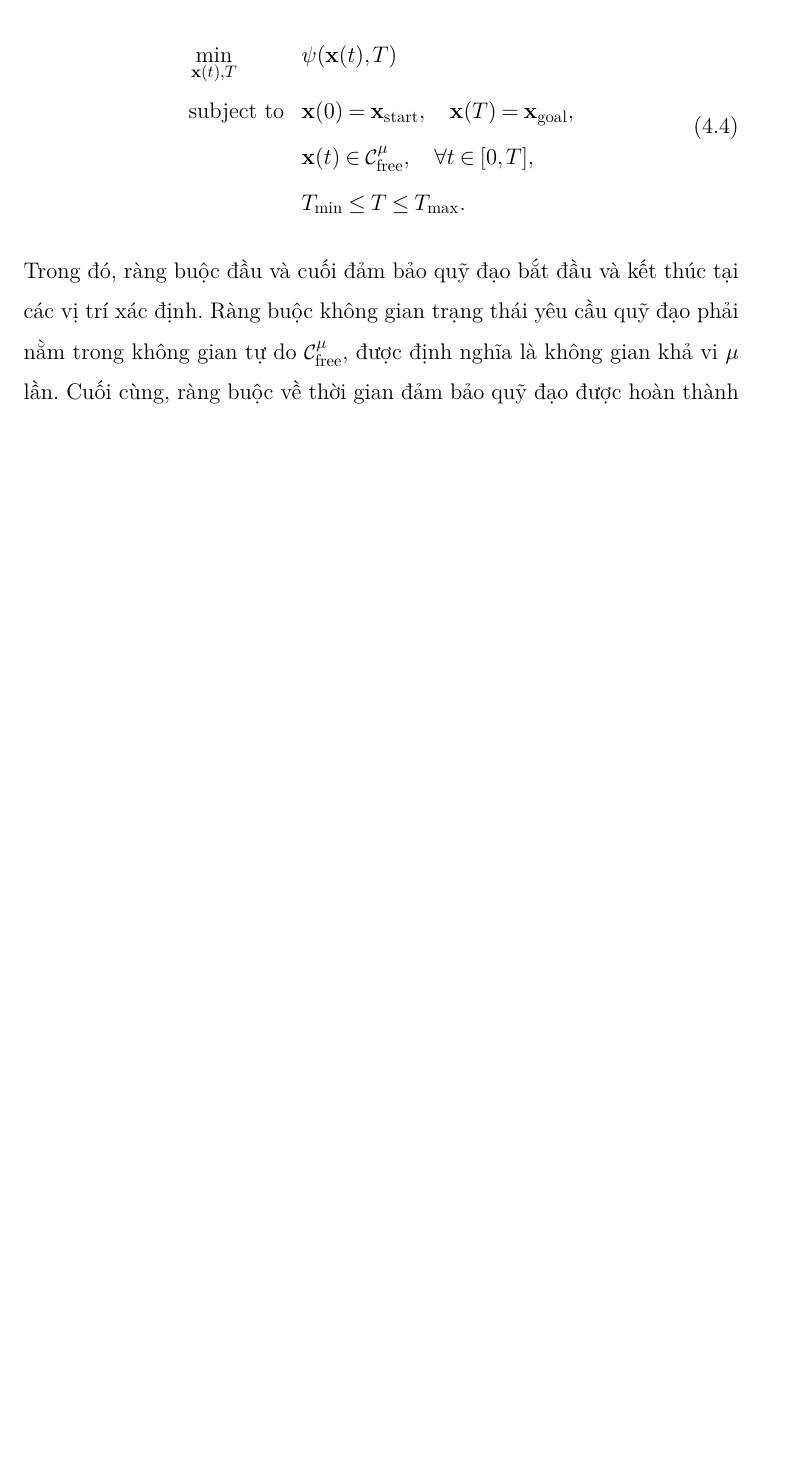
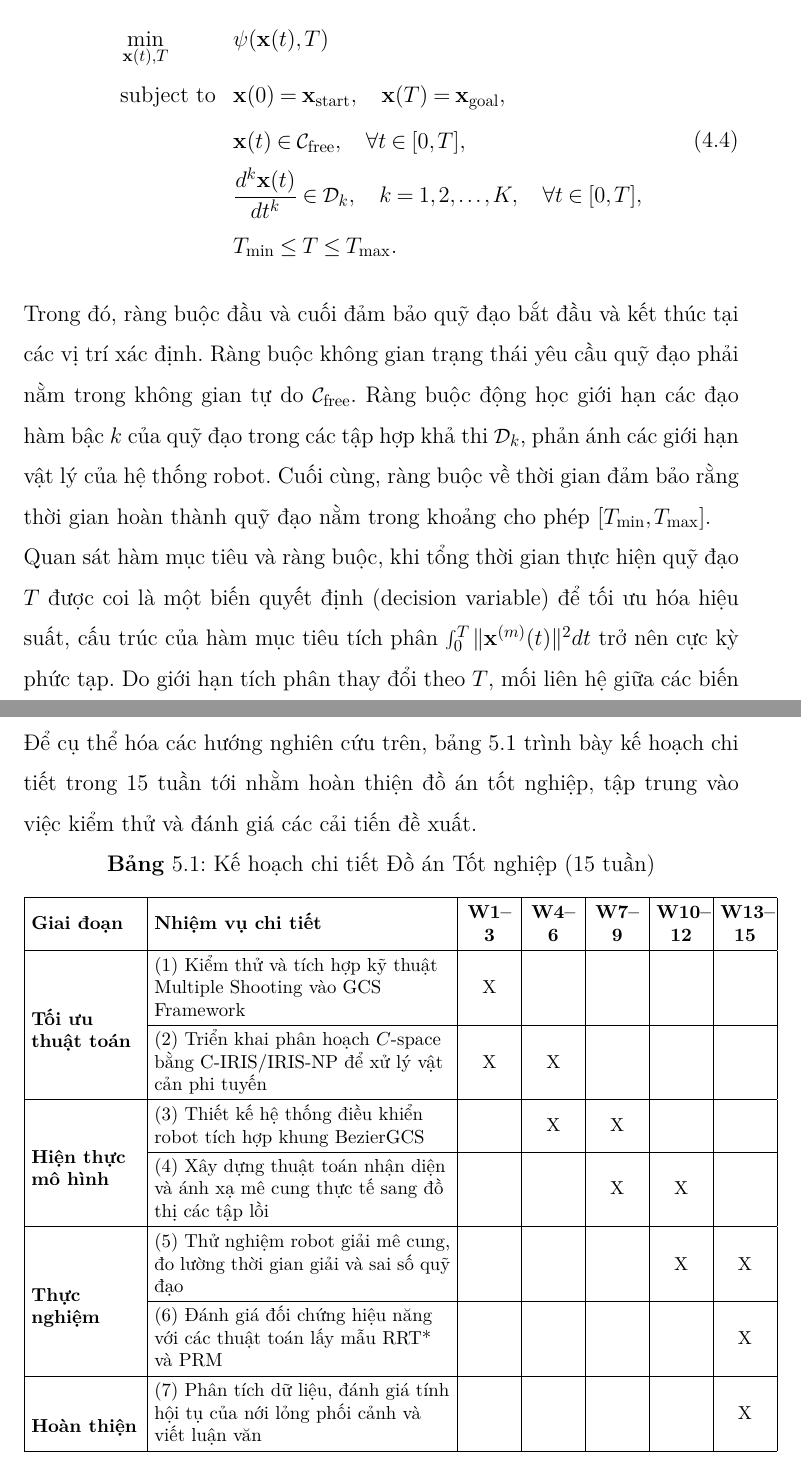
Before and after one commit to dang-khoa-2k4/Capstone-Project, a LaTeX thesis (Report Source/main.tex, which reads Report Source/experiments/prb_statement.tex, Report Source/future-plan/main.tex): part of page 37 of 86 before the commit and two parts of pages 37 and 84 of 87 after it, the two joined at a grey line, cut so that both start at the same text, the shorter picture padded with empty space. Compiled offline with pdfLaTeX.

Commit message:
Update and expand motion planning report sections
Revised problem statement to clarify constraints and discuss trajectory parameterization complexity. Expanded the conclusion and future work sections with a detailed 15-week graduation plan table. Improved clarity and terminology in the related work section, including renaming and elaborating on graph-based, sampling-based, and direct trajectory optimization methods. Updated main.pdf to reflect these changes.

```diff
--- a/Report Source/experiments/prb_statement.tex
+++ b/Report Source/experiments/prb_statement.tex
@@ -25,12 +25,15 @@ Tổng quát, bài toán hoạch định chuyển động có thể được mô
 \begin{aligned}
     & \min_{\mathbf{x}(t), T} & & \psi(\mathbf{x}(t), T) \\
     & \text{subject to} & & \mathbf{x}(0) = \mathbf{x}_{\text{start}}, \quad \mathbf{x}(T) = \mathbf{x}_{\text{goal}}, \\
-    & & & \mathbf{x}(t) \in \mathcal{C}_{\text{free}}^{\mu}, \quad \forall t \in [0, T], \\
+    & & & \mathbf{x}(t) \in \mathcal{C}_{\text{free}}, \quad \forall t \in [0, T], \\
+    & & & \frac{d^k \mathbf{x}(t)}{dt^k} \in \mathcal{D}_k, \quad k = 1, 2, \ldots, K, \quad \forall t \in [0, T], \\
     & & & T_{\min} \leq T \leq T_{\max}.
 \end{aligned}
 \end{equation}
 
-Trong đó, ràng buộc đầu và cuối đảm bảo quỹ đạo bắt đầu và kết thúc tại các vị trí xác định. Ràng buộc không gian trạng thái yêu cầu quỹ đạo phải nằm trong không gian tự do $\mathcal{C}_{\text{free}}^{\mu}$, được định nghĩa là không gian khả vi $\mu$ lần. Cuối cùng, ràng buộc về thời gian đảm bảo quỹ đạo được hoàn thành trong khoảng thời gian hợp lý.
+Trong đó, ràng buộc đầu và cuối đảm bảo quỹ đạo bắt đầu và kết thúc tại các vị trí xác định. Ràng buộc không gian trạng thái yêu cầu quỹ đạo phải nằm trong không gian tự do $\mathcal{C}_{\text{free}}$. Ràng buộc động học giới hạn các đạo hàm bậc $k$ của quỹ đạo trong các tập hợp khả thi $\mathcal{D}_k$, phản ánh các giới hạn vật lý của hệ thống robot. Cuối cùng, ràng buộc về thời gian đảm bảo rằng thời gian hoàn thành quỹ đạo nằm trong khoảng cho phép $[T_{\min}, T_{\max}]$.
+
+Quan sát hàm mục tiêu và ràng buộc, khi tổng thời gian thực hiện quỹ đạo $T$ được coi là một biến quyết định (decision variable) để tối ưu hóa hiệu suất, cấu trúc của hàm mục tiêu tích phân $\int_0^T \| \mathbf{x}^{(m)}(t) \|^2 dt$ trở nên cực kỳ phức tạp. Do giới hạn tích phân thay đổi theo $T$, mối liên hệ giữa các biến trạng thái và thời gian bị ràng buộc một cách phi tuyến tính.
 
 \subsection{Tham số hóa quỹ đạo dựa trên tọa độ đường đi}
 
--- a/Report Source/future-plan/main.tex
+++ b/Report Source/future-plan/main.tex
@@ -20,3 +52,44 @@ Dựa trên những kết quả thực nghiệm và các hạn chế còn tồn
 
     \item \textbf{Tích hợp kỹ thuật Multiple Shooting vào giai đoạn hậu xử lý:} Một hướng phát triển trọng tâm của nhóm là vận dụng phương pháp Multiple Shooting để tinh chỉnh quỹ đạo sau khi đã xác định được chuỗi vùng lồi tối ưu từ GCS. Về ý tưởng, hệ thống sẽ thiết lập các điểm bắn (shooting points) tại các ranh giới giữa các tập lồi, tận dụng tính chất chia để trị của Multiple Shooting để thực hiện tính toán song song các phân đoạn quỹ đạo cục bộ. Việc tối ưu hóa độc lập vị trí các điểm nối giữa các vùng lồi được hy vọng sẽ giúp giảm đáng kể tổng thời gian giải bài toán tổng thể, đồng thời đảm bảo quỹ đạo thu được vừa đạt độ trơn đủ lớn, vừa tối ưu về mặt hình học.
 \end{itemize}
+
+\newpage
+Để cụ thể hóa các hướng nghiên cứu trên, bảng \ref{tab:graduation-plan} trình bày kế hoạch chi tiết trong 15 tuần tới nhằm hoàn thiện đồ án tốt nghiệp, tập trung vào việc kiểm thử và đánh giá các cải tiến đề xuất.
+
+\begin{table}[htbp]
+    \centering
+    \caption{Kế hoạch chi tiết Đồ án Tốt nghiệp (15 tuần)}
+    \label{tab:graduation-plan}
+    \footnotesize
+    \setlength{\tabcolsep}{4pt}
+    \renewcommand{\arraystretch}{1.3} % Tăng độ giãn dòng để các ô đa dòng dễ đọc hơn
+    \begin{tabular}{|>{\raggedright\arraybackslash}m{2.2cm}|
+        >{\raggedright\arraybackslash}m{6cm}|
+        >{\centering\arraybackslash}m{1cm}|
+        >{\centering\arraybackslash}m{1cm}|
+        >{\centering\arraybackslash}m{1cm}|
+        >{\centering\arraybackslash}m{1cm}|
+        >{\centering\arraybackslash}m{1cm}|}
+        \hline
+        \textbf{Giai đoạn} & \textbf{Nhiệm vụ chi tiết}                                                          & \textbf{W1--3} & \textbf{W4--6} & \textbf{W7--9} & \textbf{W10--12} & \textbf{W13--15} \\ \hline
+
+        % Giai đoạn 1
+        \multirow{4}{2.4cm}{\textbf{Tối ưu thuật toán}}
+                           & (1) Kiểm thử và tích hợp kỹ thuật Multiple Shooting vào GCS Framework               & X              &                &                &                  &                  \\ \cline{2-7}
+                           & (2) Triển khai phân hoạch $C$-space bằng C-IRIS/IRIS-NP để xử lý vật cản phi tuyến  & X              & X              &                &                  &                  \\ \hline
+
+        % Giai đoạn 2
+        \multirow{4}{2.4cm}{\textbf{Hiện thực mô hình}}
+                           & (3) Thiết kế hệ thống điều khiển robot tích hợp khung BezierGCS                     &                & X              & X              &                  &                  \\ \cline{2-7}
+                           & (4) Xây dựng thuật toán nhận diện và ánh xạ mê cung thực tế sang đồ thị các tập lồi &                &                & X              & X                &                  \\ \hline
+
+        % Giai đoạn 3
+        \multirow{4}{2.4cm}{\textbf{Thực nghiệm}}
+                           & (5) Thử nghiệm robot giải mê cung, đo lường thời gian giải và sai số quỹ đạo        &                &                &                & X                & X                \\ \cline{2-7}
+                           & (6) Đánh giá đối chứng hiệu năng với các thuật toán lấy mẫu RRT* và PRM             &                &                &                &                  & X                \\ \hline
+
+        % Giai đoạn 4
+        \multirow{2}{2.4cm}{\textbf{Hoàn thiện}}
+                           & (7) Phân tích dữ liệu, đánh giá tính hội tụ của nới lỏng phối cảnh và viết luận văn &                &                &                &                  & X                \\ \hline
+    \end{tabular}
+\end{table}
```
Also changed, not shown: Report Source/related-work/classic_method.tex (+5 -5 lines), Report Source/experiments/prb_statement.tex (2 more changed lines), Report Source/future-plan/main.tex (40 more changed lines), 1 other file.
